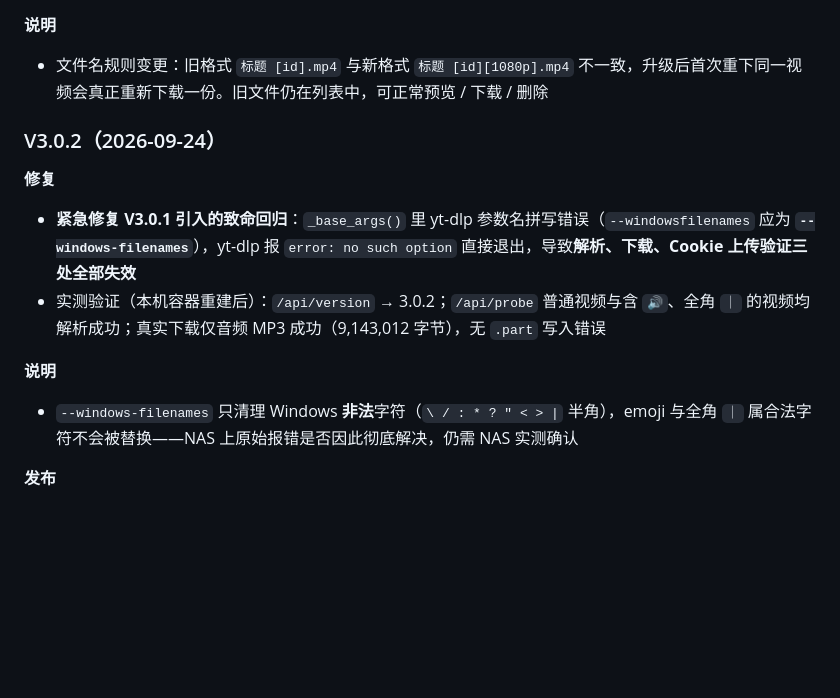
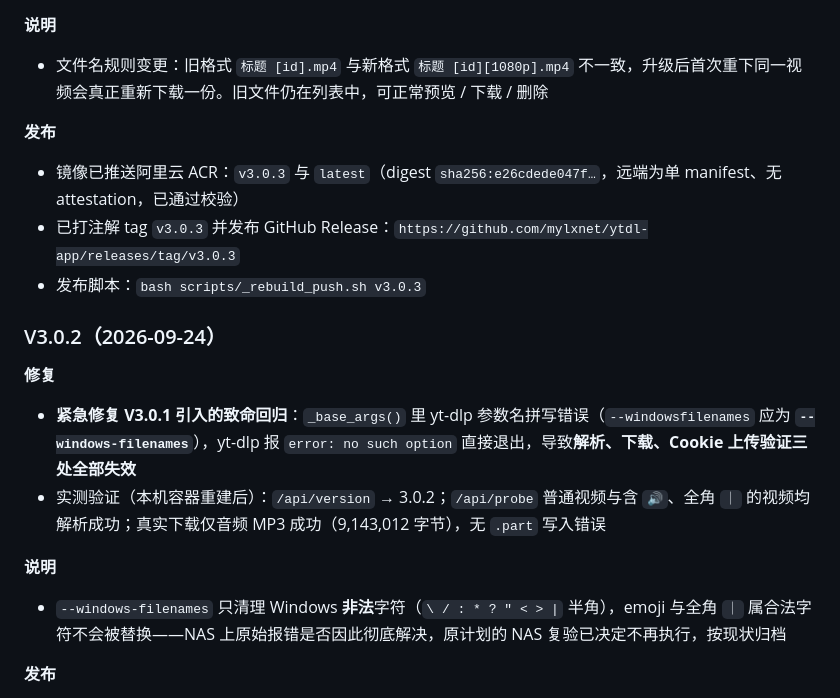
Before and after one commit to mylxnet/ytdl-app, a Markdown page: README.md, the part around the change. Rendered like a GitHub page; blank space fills up the shorter version.

Commit message:
归档 NAS 实测待办并补记 V3.0.3 发布信息
PROJECT_STATE：NAS 场景复验改为「已决定不再跟进」并归档；待办清单移除本版已完成的「gunicorn 改 1 worker」。README：V3.0.3 更新日志补发布小节（ACR digest / tag / Release / 发布脚本），V3.0.2 的 NAS 实测表述同步为已归档。

by Mr lin

```diff
--- a/README.md
+++ b/README.md
@@ -251,6 +251,11 @@ A：网页 → 「打开目录」按钮，或访问 `/api/open-folder`。
 **说明**
 - 文件名规则变更：旧格式 `标题 [id].mp4` 与新格式 `标题 [id][1080p].mp4` 不一致，升级后首次重下同一视频会真正重新下载一份。旧文件仍在列表中，可正常预览 / 下载 / 删除
 
+**发布**
+- 镜像已推送阿里云 ACR：`v3.0.3` 与 `latest`（digest `sha256:e26cdede047f…`，远端为单 manifest、无 attestation，已通过校验）
+- 已打注解 tag `v3.0.3` 并发布 GitHub Release：`https://github.com/mylxnet/ytdl-app/releases/tag/v3.0.3`
+- 发布脚本：`bash scripts/_rebuild_push.sh v3.0.3`
+
 ### V3.0.2（2026-09-24）
 
 **修复**
@@ -258,7 +263,7 @@ A：网页 → 「打开目录」按钮，或访问 `/api/open-folder`。
 - 实测验证（本机容器重建后）：`/api/version` → 3.0.2；`/api/probe` 普通视频与含 `🔊`、全角 `｜` 的视频均解析成功；真实下载仅音频 MP3 成功（9,143,012 字节），无 `.part` 写入错误
 
 **说明**
-- `--windows-filenames` 只清理 Windows **非法**字符（`\ / : * ? " < > |` 半角），emoji 与全角 `｜` 属合法字符不会被替换——NAS 上原始报错是否因此彻底解决，仍需 NAS 实测确认
+- `--windows-filenames` 只清理 Windows **非法**字符（`\ / : * ? " < > |` 半角），emoji 与全角 `｜` 属合法字符不会被替换——NAS 上原始报错是否因此彻底解决，原计划的 NAS 复验已决定不再执行，按现状归档
 
 **发布**
 - 镜像已推送阿里云 ACR：`v3.0.2` 与 `latest`（digest `sha256:fc8c0c87…`，已通过远端 manifest 校验）
```
Also changed, not shown: doc/PROJECT_STATE.md (+2 -3 lines).
